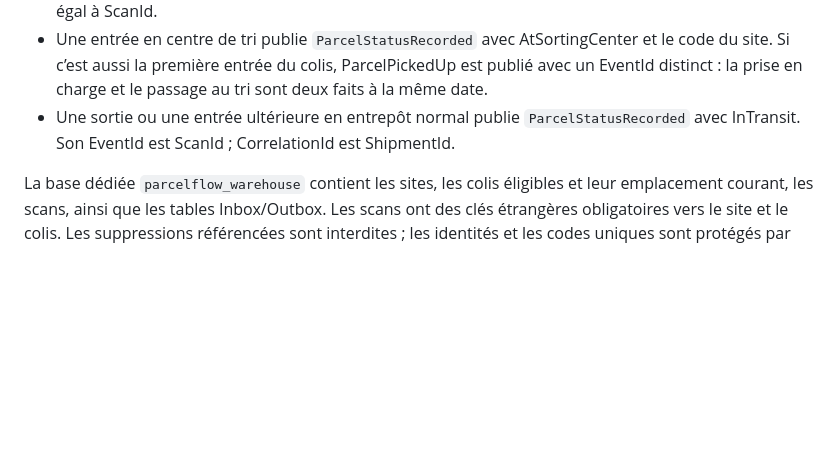
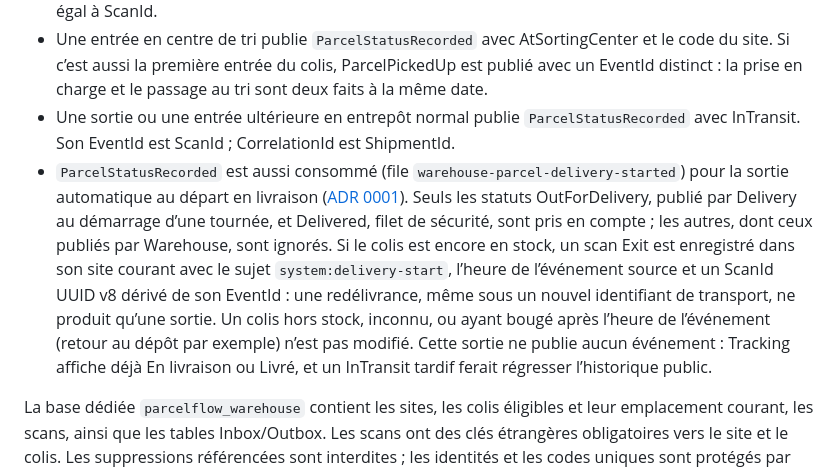
Before and after one commit to Yvahajatiana/ShippingTracer, a Markdown page: docs/warehouse-service.md, the part around the change. Rendered like a GitHub page; blank space fills up the shorter version.

Commit message:
docs(adr): record warehouse exit on delivery start decision
Add ADR 0001 and describe the automatic exit in the Warehouse and Delivery service docs.

Refs #16

```diff
--- a/docs/warehouse-service.md
+++ b/docs/warehouse-service.md
@@ -64,6 +64,7 @@ Les contrats existants de BuildingBlocks suffisent : aucune nouvelle version de
 - Le premier scan d’entrée publie `ParcelPickedUp`, qui termine la saga Shipment et alimente Tracking. Pour une première entrée en entrepôt normal, cet événement est l’unique fait publié, avec EventId égal à ScanId.
 - Une entrée en centre de tri publie `ParcelStatusRecorded` avec AtSortingCenter et le code du site. Si c’est aussi la première entrée du colis, ParcelPickedUp est publié avec un EventId distinct : la prise en charge et le passage au tri sont deux faits à la même date.
 - Une sortie ou une entrée ultérieure en entrepôt normal publie `ParcelStatusRecorded` avec InTransit. Son EventId est ScanId ; CorrelationId est ShipmentId.
+- `ParcelStatusRecorded` est aussi consommé (file `warehouse-parcel-delivery-started`) pour la sortie automatique au départ en livraison ([ADR 0001](adr/0001-warehouse-exit-on-delivery-start.md)). Seuls les statuts OutForDelivery, publié par Delivery au démarrage d’une tournée, et Delivered, filet de sécurité, sont pris en compte ; les autres, dont ceux publiés par Warehouse, sont ignorés. Si le colis est encore en stock, un scan Exit est enregistré dans son site courant avec le sujet `system:delivery-start`, l’heure de l’événement source et un ScanId UUID v8 dérivé de son EventId : une redélivrance, même sous un nouvel identifiant de transport, ne produit qu’une sortie. Un colis hors stock, inconnu, ou ayant bougé après l’heure de l’événement (retour au dépôt par exemple) n’est pas modifié. Cette sortie ne publie aucun événement : Tracking affiche déjà En livraison ou Livré, et un InTransit tardif ferait régresser l’historique public.
 
 La base dédiée `parcelflow_warehouse` contient les sites, les colis éligibles et leur emplacement courant, les scans, ainsi que les tables Inbox/Outbox. Les scans ont des clés étrangères obligatoires vers le site et le colis. Les suppressions référencées sont interdites ; les identités et les codes uniques sont protégés par des contraintes PostgreSQL.
 
```
Also changed, not shown: docs/adr/0001-warehouse-exit-on-delivery-start.md (added, +37 -0 lines), docs/delivery-service.md (+1 -1 lines).
